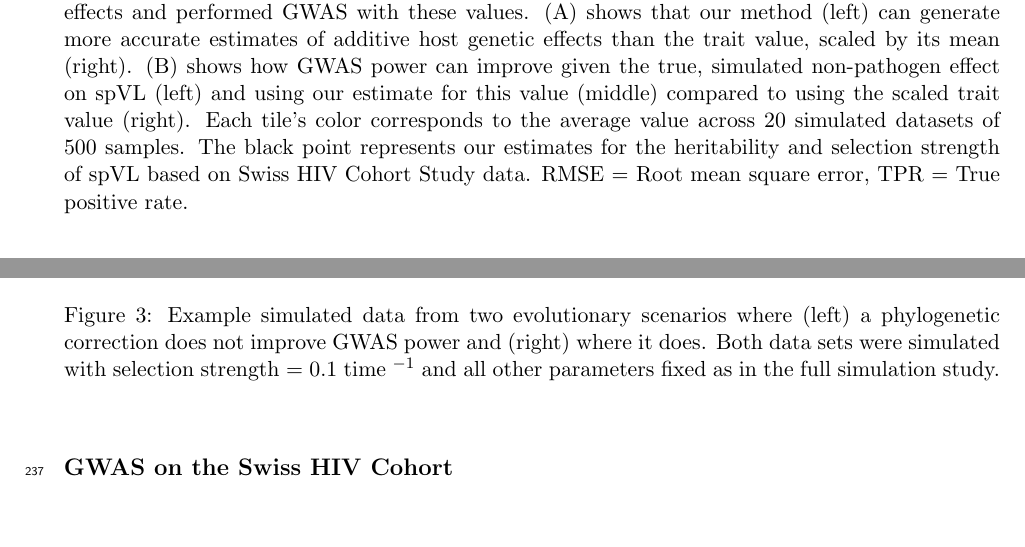
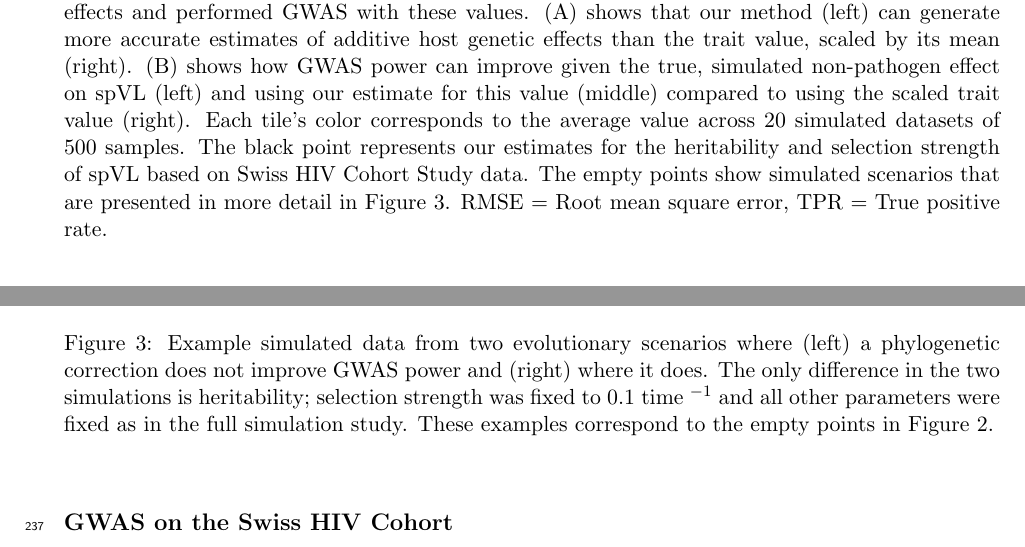
Before and after one commit to cevo-public/POUMM-GWAS, a LaTeX paper (manuscript/hiv-gwas.tex): two parts of pages 11 and 12 of 32 before the commit and two parts of pages 11 and 12 of 33 after it, joined at a grey line, cut so that both start at the same text, the shorter picture padded with empty space. Compiled offline with pdfLaTeX.

Commit message:
Update on Overleaf.

```diff
--- a/manuscript/hiv-gwas.tex
+++ b/manuscript/hiv-gwas.tex
@@ -272,7 +272,7 @@ Next, we characterized the evolutionary scenarios under which our framework can
 \begin{figure}[H]
 	\begin{center}
 		\includegraphics[width=\linewidth]{figures/simulation_results}
-		\caption{Results from the simulation study. We simulated host, pathogen, and environmental effects on a trait under the POUMM with different heritability (y-axis) and selection strength (x-axis) parameters. For each simulated dataset, we applied our method to estimate the non-pathogen effects and performed GWAS with these values. (A) shows that our method (left) can generate more accurate estimates of additive host genetic effects than the trait value, scaled by its mean (right). (B) shows how GWAS power can improve given the true, simulated non-pathogen effect on spVL (left) and using our estimate for this value (middle) compared to using the scaled trait value (right). Each tile's color corresponds to the average value across 20 simulated datasets of 500 samples. The black point represents our estimates for the heritability and selection strength of spVL based on Swiss HIV Cohort Study data. RMSE = Root mean square error, TPR = True positive rate.}
+		\caption{Results from the simulation study. We simulated host, pathogen, and environmental effects on a trait under the POUMM with different heritability (y-axis) and selection strength (x-axis) parameters. For each simulated dataset, we applied our method to estimate the non-pathogen effects and performed GWAS with these values. (A) shows that our method (left) can generate more accurate estimates of additive host genetic effects than the trait value, scaled by its mean (right). (B) shows how GWAS power can improve given the true, simulated non-pathogen effect on spVL (left) and using our estimate for this value (middle) compared to using the scaled trait value (right). Each tile's color corresponds to the average value across 20 simulated datasets of 500 samples. The black point represents our estimates for the heritability and selection strength of spVL based on Swiss HIV Cohort Study data. The empty points show simulated scenarios that are presented in more detail in Figure \ref{fig:simulationTraitExample}. RMSE = Root mean square error, TPR = True positive rate.}
 		\label{fig:simulationResults}
 	\end{center}
 \end{figure}
@@ -280,7 +280,7 @@ Next, we characterized the evolutionary scenarios under which our framework can
 \begin{figure}[H]
 	\begin{center}
 		\includegraphics[width=0.7\linewidth]{figures/example_simulation_trait_values}
-		\caption{Example simulated data from two evolutionary scenarios where (left) a phylogenetic correction does not improve GWAS power and (right) where it does. Both data sets were simulated with selection strength = 0.1 time $^{-1}$ and all other parameters fixed as in the full simulation study.}
+		\caption{Example simulated data from two evolutionary scenarios where (left) a phylogenetic correction does not improve GWAS power and (right) where it does. The only difference in the two simulations is heritability; selection strength was fixed to 0.1 time $^{-1}$ and all other parameters were fixed as in the full simulation study. These examples correspond to the empty points in Figure \ref{fig:simulationResults}.}
 		\label{fig:simulationTraitExample}
 	\end{center}
 \end{figure}
```
